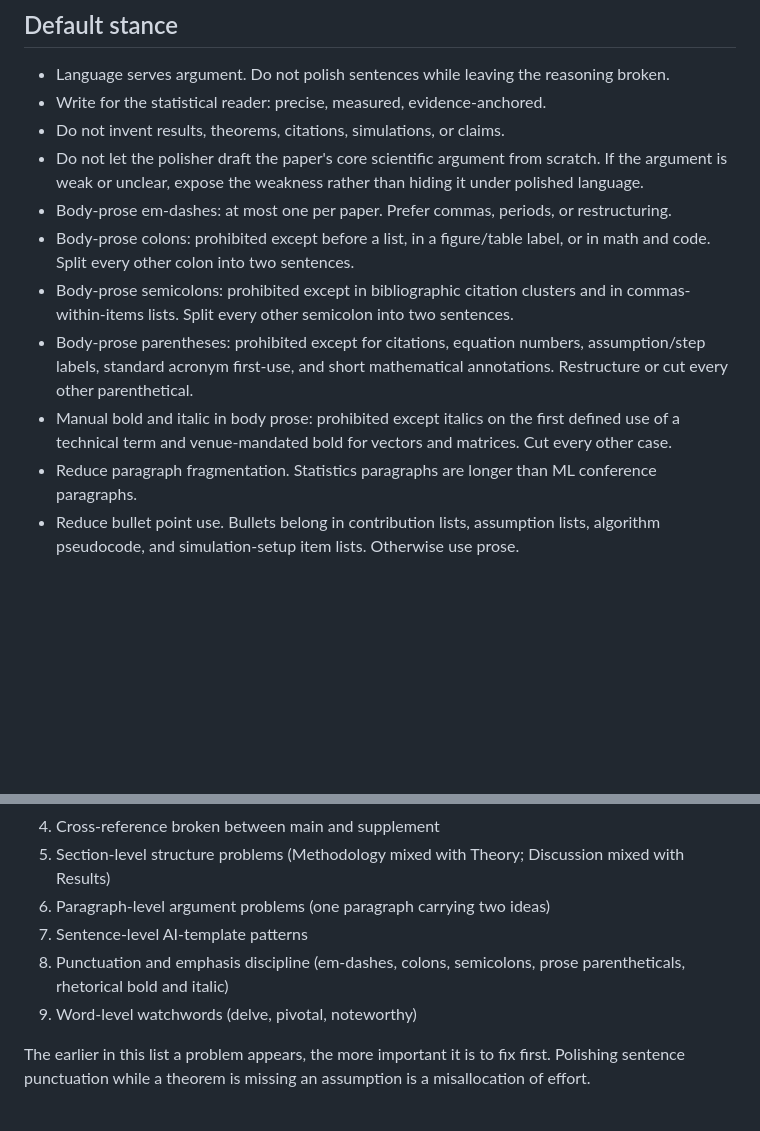
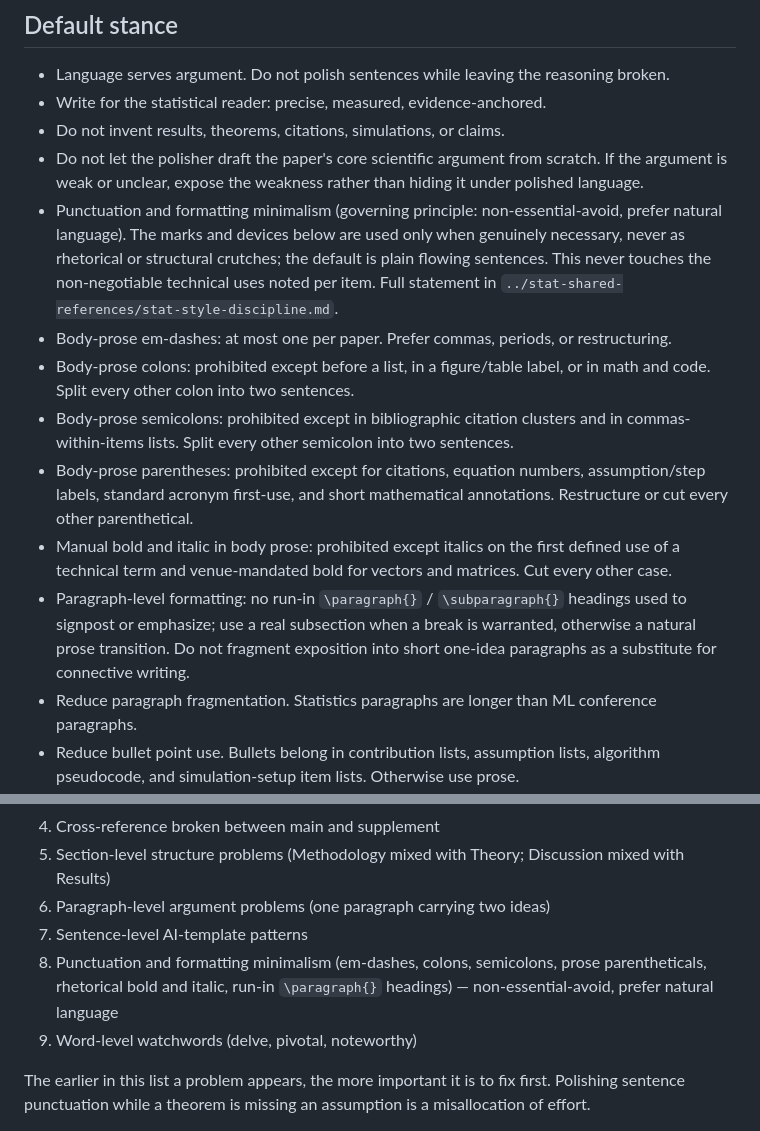
Before and after one commit to gyf9712/stat-writing-skills, a Markdown page: stat-polishing/SKILL.md, 2 parts joined by grey strips. Rendered like a GitHub page; blank space fills up the shorter version.

```diff
--- a/stat-polishing/SKILL.md
+++ b/stat-polishing/SKILL.md
@@ -28,11 +28,13 @@ The skill is designed for the Big Four and similar statistics venues. It is not
 - Write for the statistical reader: precise, measured, evidence-anchored.
 - Do not invent results, theorems, citations, simulations, or claims.
 - Do not let the polisher draft the paper's core scientific argument from scratch. If the argument is weak or unclear, expose the weakness rather than hiding it under polished language.
+- Punctuation and formatting minimalism (governing principle: non-essential-avoid, prefer natural language). The marks and devices below are used only when genuinely necessary, never as rhetorical or structural crutches; the default is plain flowing sentences. This never touches the non-negotiable technical uses noted per item. Full statement in `../stat-shared-references/stat-style-discipline.md`.
 - Body-prose em-dashes: at most one per paper. Prefer commas, periods, or restructuring.
 - Body-prose colons: prohibited except before a list, in a figure/table label, or in math and code. Split every other colon into two sentences.
 - Body-prose semicolons: prohibited except in bibliographic citation clusters and in commas-within-items lists. Split every other semicolon into two sentences.
 - Body-prose parentheses: prohibited except for citations, equation numbers, assumption/step labels, standard acronym first-use, and short mathematical annotations. Restructure or cut every other parenthetical.
 - Manual bold and italic in body prose: prohibited except italics on the first defined use of a technical term and venue-mandated bold for vectors and matrices. Cut every other case.
+- Paragraph-level formatting: no run-in `\paragraph{}` / `\subparagraph{}` headings used to signpost or emphasize; use a real subsection when a break is warranted, otherwise a natural prose transition. Do not fragment exposition into short one-idea paragraphs as a substitute for connective writing.
 - Reduce paragraph fragmentation. Statistics paragraphs are longer than ML conference paragraphs.
 - Reduce bullet point use. Bullets belong in contribution lists, assumption lists, algorithm pseudocode, and simulation-setup item lists. Otherwise use prose.
 
@@ -126,7 +128,7 @@ Before rewriting, identify the main problems. Prioritize in this order.
 5. Section-level structure problems (Methodology mixed with Theory; Discussion mixed with Results)
 6. Paragraph-level argument problems (one paragraph carrying two ideas)
 7. Sentence-level AI-template patterns
-8. Punctuation and emphasis discipline (em-dashes, colons, semicolons, prose parentheticals, rhetorical bold and italic)
+8. Punctuation and formatting minimalism (em-dashes, colons, semicolons, prose parentheticals, rhetorical bold and italic, run-in `\paragraph{}` headings) — non-essential-avoid, prefer natural language
 9. Word-level watchwords (delve, pivotal, noteworthy)
 
 The earlier in this list a problem appears, the more important it is to fix first. Polishing sentence punctuation while a theorem is missing an assumption is a misallocation of effort.
```
Also changed, not shown: stat-shared-references/stat-style-discipline.md (+13 -0 lines).
